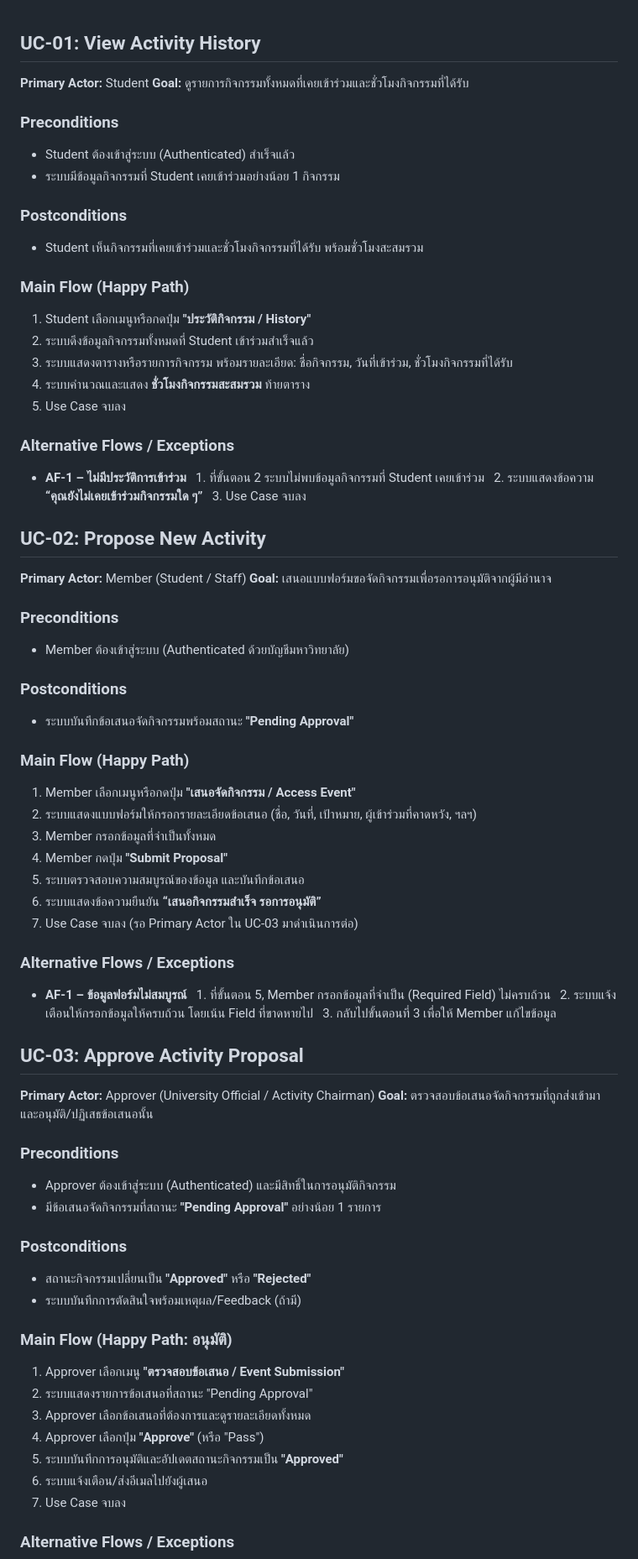
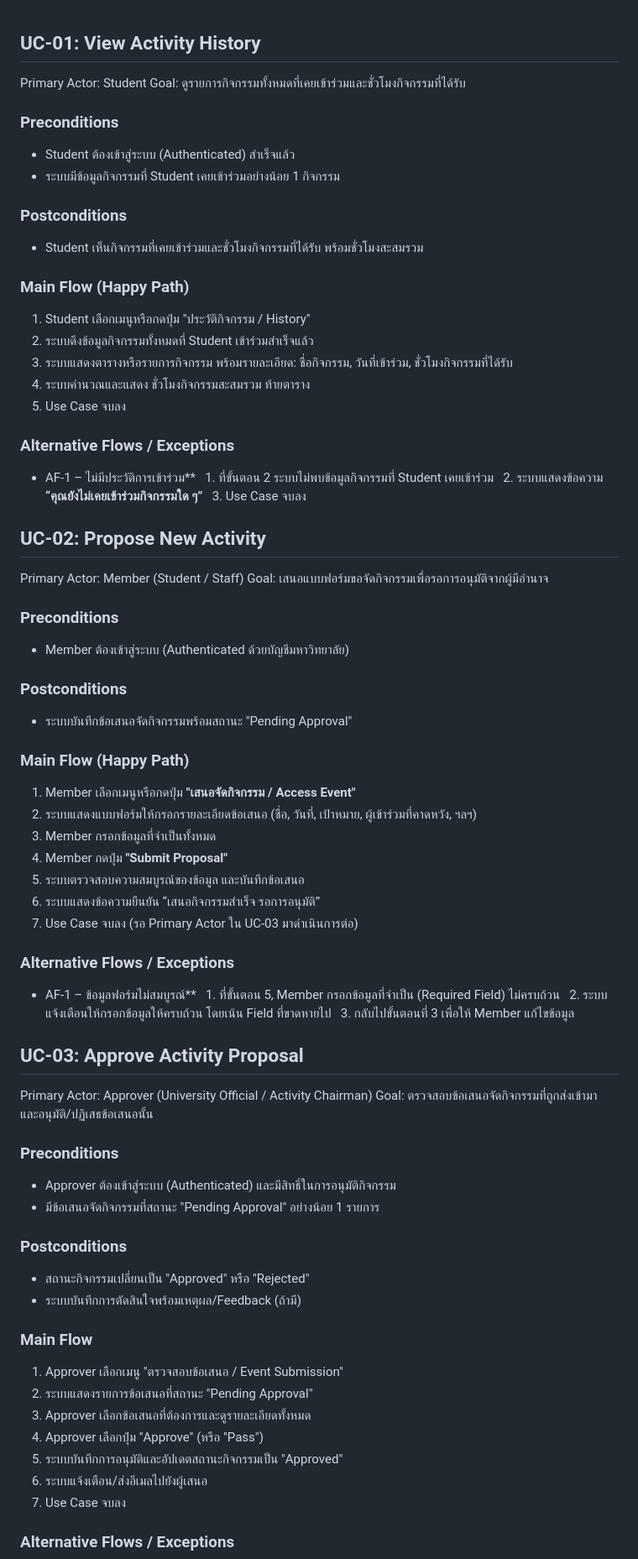
Before and after one commit to cpecodebattle/cpecodebattle.github.io, a Markdown page: week3/LAB3_UseCaseExamples.md, the part around the change printed below. Shown: that part at 84% size. GitHub-like rendering.

Commit message:
remove: **

```diff
--- a/week3/LAB3_UseCaseExamples.md
+++ b/week3/LAB3_UseCaseExamples.md
@@ -1,7 +1,7 @@
 ## UC-01: View Activity History
 
-**Primary Actor:** Student
-**Goal:** ดูรายการกิจกรรมทั้งหมดที่เคยเข้าร่วมและชั่วโมงกิจกรรมที่ได้รับ
+Primary Actor: Student
+Goal: ดูรายการกิจกรรมทั้งหมดที่เคยเข้าร่วมและชั่วโมงกิจกรรมที่ได้รับ
 
 ### Preconditions
 - Student ต้องเข้าสู่ระบบ (Authenticated) สำเร็จแล้ว
@@ -11,14 +11,14 @@
 - Student เห็นกิจกรรมที่เคยเข้าร่วมและชั่วโมงกิจกรรมที่ได้รับ พร้อมชั่วโมงสะสมรวม
 
 ### Main Flow (Happy Path)
-1. Student เลือกเมนูหรือกดปุ่ม **"ประวัติกิจกรรม / History"**
+1. Student เลือกเมนูหรือกดปุ่ม "ประวัติกิจกรรม / History"
 2. ระบบดึงข้อมูลกิจกรรมทั้งหมดที่ Student เข้าร่วมสำเร็จแล้ว
 3. ระบบแสดงตารางหรือรายการกิจกรรม พร้อมรายละเอียด: ชื่อกิจกรรม, วันที่เข้าร่วม, ชั่วโมงกิจกรรมที่ได้รับ
-4. ระบบคำนวณและแสดง **ชั่วโมงกิจกรรมสะสมรวม** ท้ายตาราง
+4. ระบบคำนวณและแสดง ชั่วโมงกิจกรรมสะสมรวม ท้ายตาราง
 5. Use Case จบลง
 
 ### Alternative Flows / Exceptions
-- **AF-1 – ไม่มีประวัติการเข้าร่วม**
+- AF-1 – ไม่มีประวัติการเข้าร่วม**
   1. ที่ขั้นตอน 2 ระบบไม่พบข้อมูลกิจกรรมที่ Student เคยเข้าร่วม
   2. ระบบแสดงข้อความ **“คุณยังไม่เคยเข้าร่วมกิจกรรมใด ๆ”**
   3. Use Case จบลง
@@ -31,14 +31,14 @@
 
 ## UC-02: Propose New Activity
 
-**Primary Actor:** Member (Student / Staff)
-**Goal:** เสนอแบบฟอร์มขอจัดกิจกรรมเพื่อรอการอนุมัติจากผู้มีอำนาจ
+Primary Actor: Member (Student / Staff)
+Goal: เสนอแบบฟอร์มขอจัดกิจกรรมเพื่อรอการอนุมัติจากผู้มีอำนาจ
 
 ### Preconditions
 - Member ต้องเข้าสู่ระบบ (Authenticated ด้วยบัญชีมหาวิทยาลัย)
 
 ### Postconditions
-- ระบบบันทึกข้อเสนอจัดกิจกรรมพร้อมสถานะ **"Pending Approval"**
+- ระบบบันทึกข้อเสนอจัดกิจกรรมพร้อมสถานะ "Pending Approval"
 
 ### Main Flow (Happy Path)
 1. Member เลือกเมนูหรือกดปุ่ม **"เสนอจัดกิจกรรม / Access Event"**
@@ -46,11 +46,11 @@
 3. Member กรอกข้อมูลที่จำเป็นทั้งหมด
 4. Member กดปุ่ม **"Submit Proposal"**
 5. ระบบตรวจสอบความสมบูรณ์ของข้อมูล และบันทึกข้อเสนอ
-6. ระบบแสดงข้อความยืนยัน **“เสนอกิจกรรมสำเร็จ รอการอนุมัติ”**
+6. ระบบแสดงข้อความยืนยัน “เสนอกิจกรรมสำเร็จ รอการอนุมัติ”
 7. Use Case จบลง (รอ Primary Actor ใน UC-03 มาดำเนินการต่อ)
 
 ### Alternative Flows / Exceptions
-- **AF-1 – ข้อมูลฟอร์มไม่สมบูรณ์**
+- AF-1 – ข้อมูลฟอร์มไม่สมบูรณ์**
   1. ที่ขั้นตอน 5, Member กรอกข้อมูลที่จำเป็น (Required Field) ไม่ครบถ้วน
   2. ระบบแจ้งเตือนให้กรอกข้อมูลให้ครบถ้วน โดยเน้น Field ที่ขาดหายไป
   3. กลับไปขั้นตอนที่ 3 เพื่อให้ Member แก้ไขข้อมูล
@@ -62,23 +62,23 @@
 
 ## UC-03: Approve Activity Proposal
 
-**Primary Actor:** Approver (University Official / Activity Chairman)
-**Goal:** ตรวจสอบข้อเสนอจัดกิจกรรมที่ถูกส่งเข้ามา และอนุมัติ/ปฏิเสธข้อเสนอนั้น
+Primary Actor: Approver (University Official / Activity Chairman)
+Goal: ตรวจสอบข้อเสนอจัดกิจกรรมที่ถูกส่งเข้ามา และอนุมัติ/ปฏิเสธข้อเสนอนั้น
 
 ### Preconditions
 - Approver ต้องเข้าสู่ระบบ (Authenticated) และมีสิทธิ์ในการอนุมัติกิจกรรม
-- มีข้อเสนอจัดกิจกรรมที่สถานะ **"Pending Approval"** อย่างน้อย 1 รายการ
+- มีข้อเสนอจัดกิจกรรมที่สถานะ "Pending Approval" อย่างน้อย 1 รายการ
 
 ### Postconditions
-- สถานะกิจกรรมเปลี่ยนเป็น **"Approved"** หรือ **"Rejected"**
+- สถานะกิจกรรมเปลี่ยนเป็น "Approved" หรือ "Rejected"
 - ระบบบันทึกการตัดสินใจพร้อมเหตุผล/Feedback (ถ้ามี)
 
-### Main Flow (Happy Path: อนุมัติ)
-1. Approver เลือกเมนู **"ตรวจสอบข้อเสนอ / Event Submission"**
+### Main Flow
+1. Approver เลือกเมนู "ตรวจสอบข้อเสนอ / Event Submission"
 2. ระบบแสดงรายการข้อเสนอที่สถานะ "Pending Approval"
 3. Approver เลือกข้อเสนอที่ต้องการและดูรายละเอียดทั้งหมด
-4. Approver เลือกปุ่ม **"Approve"** (หรือ "Pass")
-5. ระบบบันทึกการอนุมัติและอัปเดตสถานะกิจกรรมเป็น **"Approved"**
+4. Approver เลือกปุ่ม "Approve" (หรือ "Pass")
+5. ระบบบันทึกการอนุมัติและอัปเดตสถานะกิจกรรมเป็น "Approved"
 6. ระบบแจ้งเตือน/ส่งอีเมลไปยังผู้เสนอ
 7. Use Case จบลง
 
```
Also changed, not shown: other parts of week3/LAB3_UseCaseExamples.md (+4 -4 lines).
